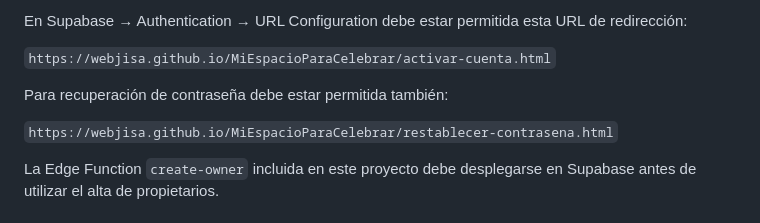
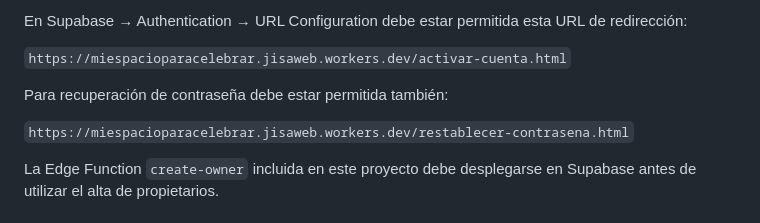
Before and after one commit to Webjisa/MiEspacioParaCelebrar, a Markdown page: DEPLOY-FINAL.md, the part around the change. GitHub-like rendering.

Commit message:
Actualizar redirecciones documentadas de Auth al dominio Worker vigente

```diff
--- a/DEPLOY-FINAL.md
+++ b/DEPLOY-FINAL.md
@@ -261,11 +261,11 @@ Flujo definitivo:
 
 En Supabase → Authentication → URL Configuration debe estar permitida esta URL de redirección:
 
-`https://webjisa.github.io/MiEspacioParaCelebrar/activar-cuenta.html`
+`https://miespacioparacelebrar.jisaweb.workers.dev/activar-cuenta.html`
 
 Para recuperación de contraseña debe estar permitida también:
 
-`https://webjisa.github.io/MiEspacioParaCelebrar/restablecer-contrasena.html`
+`https://miespacioparacelebrar.jisaweb.workers.dev/restablecer-contrasena.html`
 
 La Edge Function `create-owner` incluida en este proyecto debe desplegarse en Supabase antes de utilizar el alta de propietarios.
 
```
